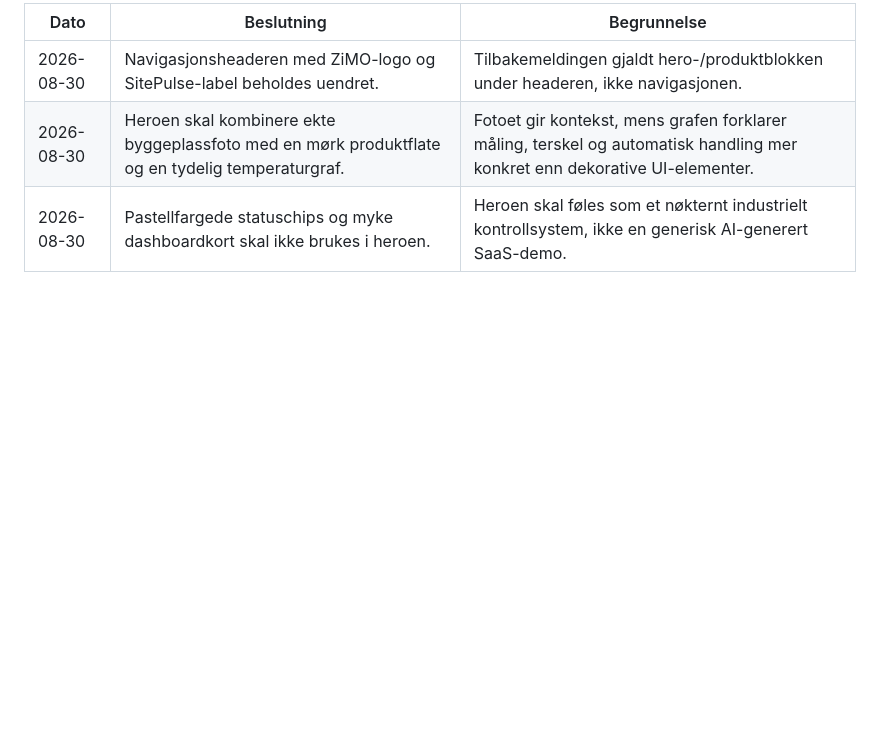
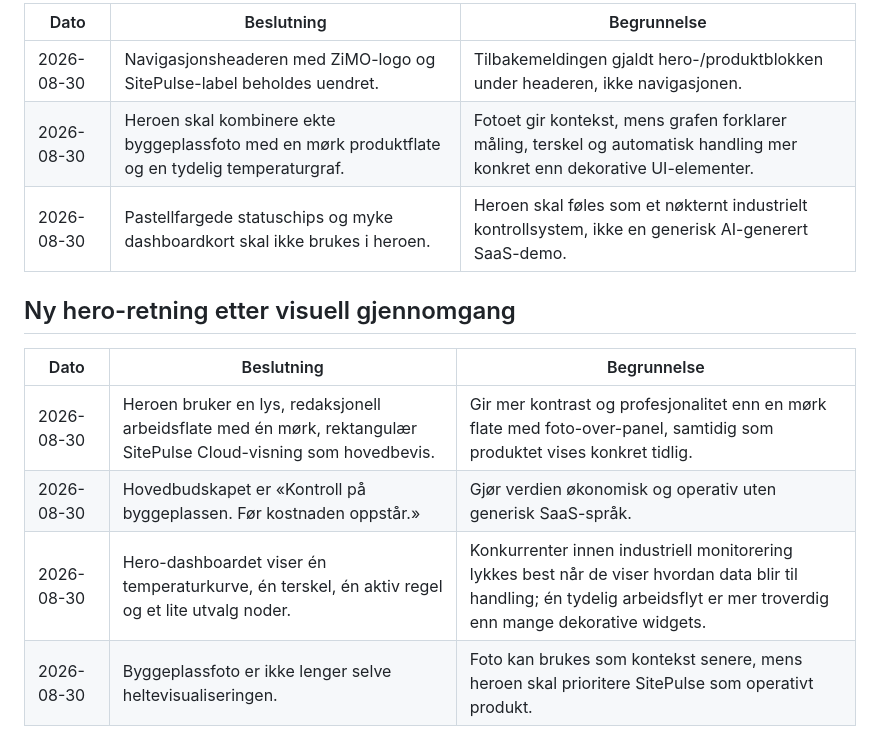
Before and after one commit to zimo-subsea/zimo-site, a Markdown page: design-guidelines.md, the part around the change. GitHub-like rendering; blank space fills up the shorter version.

Commit message:
Document new operational hero direction

```diff
--- a/design-guidelines.md
+++ b/design-guidelines.md
@@ -381,3 +381,13 @@ Design og QA skal vurderes ved minst 375, 768, 1024 og 1440 px.
 | 2026-08-30 | Navigasjonsheaderen med ZiMO-logo og SitePulse-label beholdes uendret. | Tilbakemeldingen gjaldt hero-/produktblokken under headeren, ikke navigasjonen. |
 | 2026-08-30 | Heroen skal kombinere ekte byggeplassfoto med en mørk produktflate og en tydelig temperaturgraf. | Fotoet gir kontekst, mens grafen forklarer måling, terskel og automatisk handling mer konkret enn dekorative UI-elementer. |
 | 2026-08-30 | Pastellfargede statuschips og myke dashboardkort skal ikke brukes i heroen. | Heroen skal føles som et nøkternt industrielt kontrollsystem, ikke en generisk AI-generert SaaS-demo. |
+
+
+## Ny hero-retning etter visuell gjennomgang
+
+| Dato | Beslutning | Begrunnelse |
+| --- | --- | --- |
+| 2026-08-30 | Heroen bruker en lys, redaksjonell arbeidsflate med én mørk, rektangulær SitePulse Cloud-visning som hovedbevis. | Gir mer kontrast og profesjonalitet enn en mørk flate med foto-over-panel, samtidig som produktet vises konkret tidlig. |
+| 2026-08-30 | Hovedbudskapet er «Kontroll på byggeplassen. Før kostnaden oppstår.» | Gjør verdien økonomisk og operativ uten generisk SaaS-språk. |
+| 2026-08-30 | Hero-dashboardet viser én temperaturkurve, én terskel, én aktiv regel og et lite utvalg noder. | Konkurrenter innen industriell monitorering lykkes best når de viser hvordan data blir til handling; én tydelig arbeidsflyt er mer troverdig enn mange dekorative widgets. |
+| 2026-08-30 | Byggeplassfoto er ikke lenger selve heltevisualiseringen. | Foto kan brukes som kontekst senere, mens heroen skal prioritere SitePulse som operativt produkt. |
```
